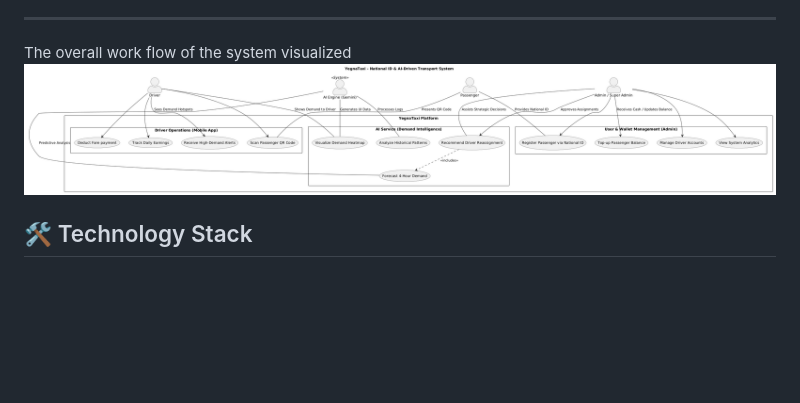
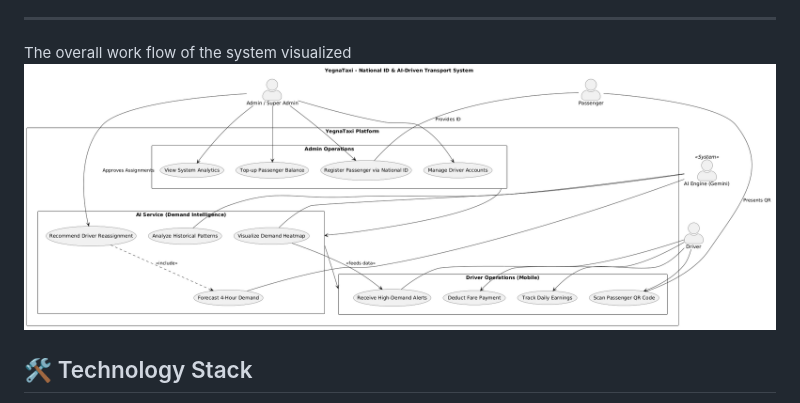
Before and after one commit to Betremariam/yegnaTaxi, a Markdown page: README.md, the part around the change. Drawn GitHub-style; pictures changed too: useCase-1.png (added); blank space fills up the shorter version.

```diff
--- a/README.md
+++ b/README.md
@@ -55,7 +55,7 @@ summarie of the current system and our proposed system comparison
 ---
 
 The overall work flow of the system visualized
-![Use Case Diagram](usecase_diagram-1.png)
+![Use Case Diagram](useCase-1.png)
 
 ## 🛠️ Technology Stack
 
```
Also changed, not shown: useCase.png (added).
